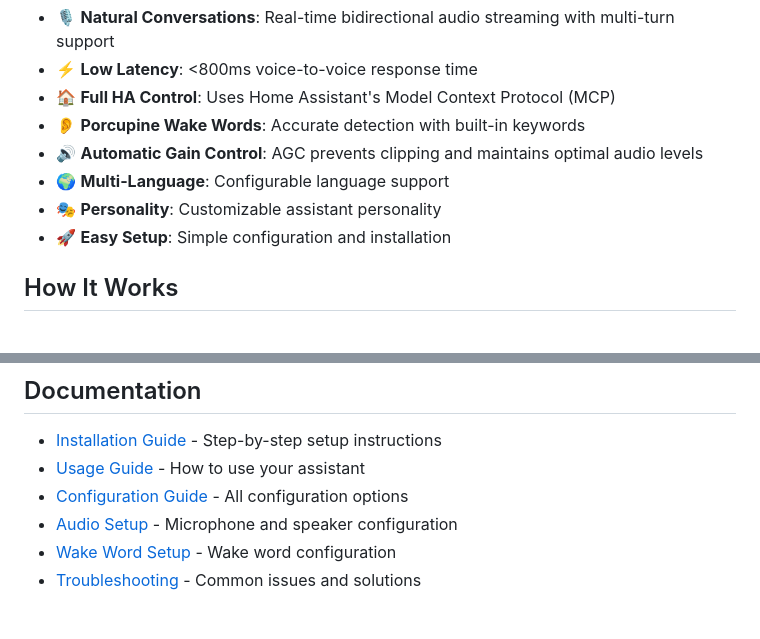
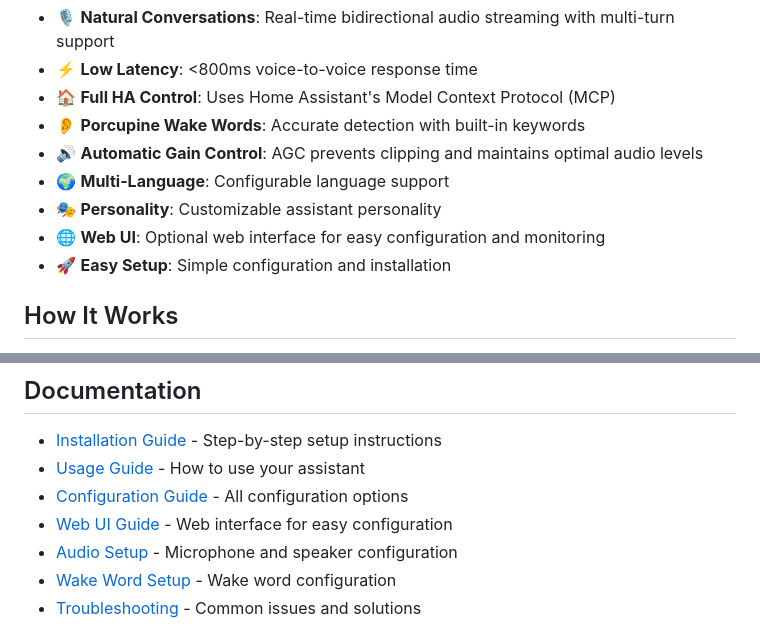
Before and after one commit to nicholastripp/openvoice-mcp, a Markdown page: README.md, 2 parts joined by grey strips. GitHub-like rendering.

```diff
--- a/README.md
+++ b/README.md
@@ -24,6 +24,7 @@ This project creates a dedicated voice interface for Home Assistant that runs on
 - 🔊 **Automatic Gain Control**: AGC prevents clipping and maintains optimal audio levels
 - 🌍 **Multi-Language**: Configurable language support
 - 🎭 **Personality**: Customizable assistant personality
+- 🌐 **Web UI**: Optional web interface for easy configuration and monitoring
 - 🚀 **Easy Setup**: Simple configuration and installation
 
 ## How It Works
@@ -253,6 +254,7 @@ python src/main.py
 - [Installation Guide](docs/INSTALLATION.md) - Step-by-step setup instructions
 - [Usage Guide](docs/USAGE.md) - How to use your assistant
 - [Configuration Guide](docs/CONFIGURATION.md) - All configuration options
+- [Web UI Guide](docs/WEB_UI_GUIDE.md) - Web interface for easy configuration
 - [Audio Setup](docs/AUDIO_SETUP.md) - Microphone and speaker configuration
 - [Wake Word Setup](docs/WAKE_WORD_SETUP.md) - Wake word configuration
 - [Troubleshooting](docs/TROUBLESHOOTING.md) - Common issues and solutions
```
Also changed, not shown: docs/WEB_UI_GUIDE.md (added, +168 -0 lines).
